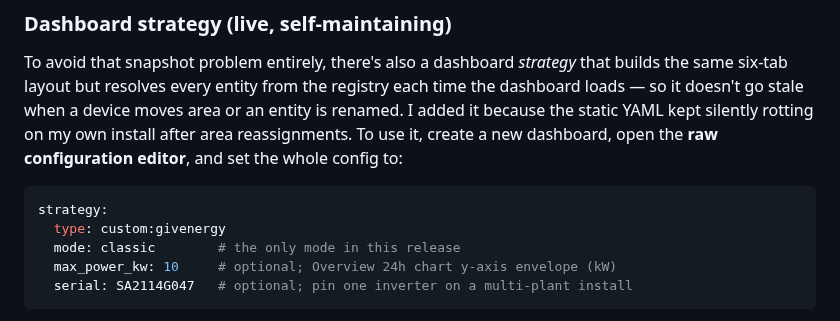
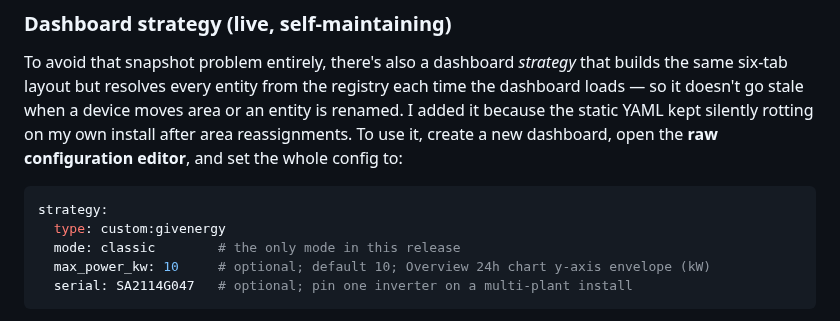
Before and after one commit to dewet22/givenergy-hass, a Markdown page: README.md, the part around the change. Rendered like a GitHub page.

Commit message:
docs: note the max_power_kw default in the strategy example
Refs #132

Co-Authored-By: Claude Opus 4.8 (1M context) <noreply@anthropic.com>

````diff
--- a/README.md
+++ b/README.md
@@ -235,7 +235,7 @@ To avoid that snapshot problem entirely, there's also a dashboard *strategy* tha
 strategy:
   type: custom:givenergy
   mode: classic        # the only mode in this release
-  max_power_kw: 10     # optional; Overview 24h chart y-axis envelope (kW)
+  max_power_kw: 10     # optional; default 10; Overview 24h chart y-axis envelope (kW)
   serial: SA2114G047   # optional; pin one inverter on a multi-plant install
 ```
 
````
